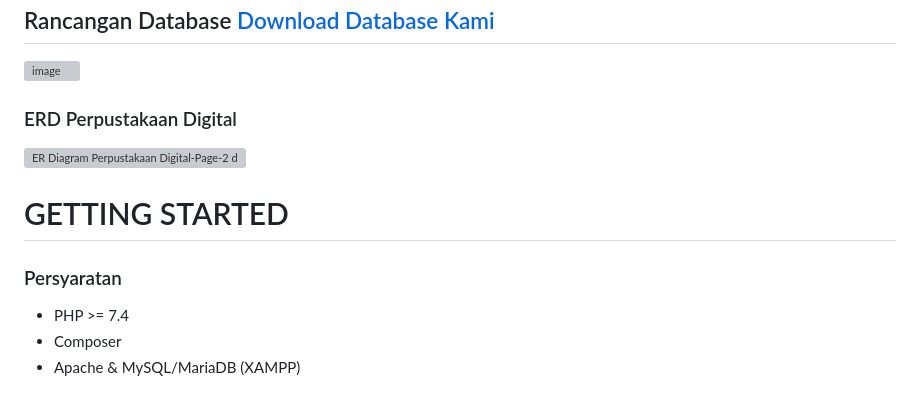
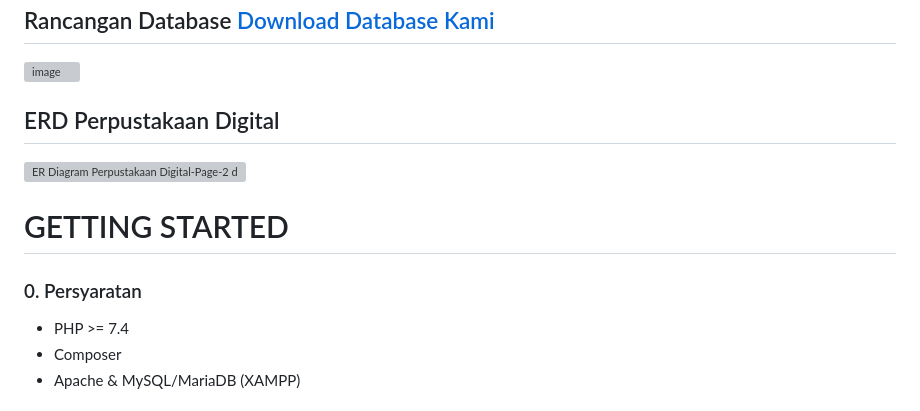
Before and after one commit to tresnarihermana/ProjectPerpustakaanDigital, a Markdown page: README.md, the part around the change printed below. GitHub-like rendering; grey boxes are pictures that could not be loaded.

```diff
--- a/README.md
+++ b/README.md
@@ -24,7 +24,7 @@ Perpustakaan Digital adalah sebuah platform perpustakaan digital yang menawarkan
 ## Rancangan Database <a href="https://drive.google.com/file/d/15EHjidInHzv11ouUHfS5w1DIcoaoTOF1/view?usp=sharing">Download Database Kami</a>
 ![image](https://github.com/user-attachments/assets/73bd282a-f22d-471d-8ff3-eb042db9fe9c)
 
-### ERD Perpustakaan Digital
+## ERD Perpustakaan Digital
 ![ER Diagram Perpustakaan Digital-Page-2 drawio](https://github.com/user-attachments/assets/9f6448b6-a71e-4287-ba79-22632d5bce58)
 
 
@@ -32,7 +32,7 @@ Perpustakaan Digital adalah sebuah platform perpustakaan digital yang menawarkan
 
 <!-- GETTING STARTED -->
 # GETTING STARTED
-### Persyaratan
+### 0. Persyaratan
 - PHP >= 7.4
 - Composer
 - Apache & MySQL/MariaDB (XAMPP)
```
Also changed, not shown: other parts of README.md (+8 -6 lines).
